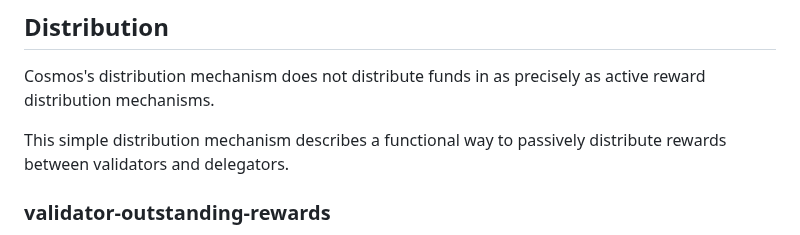
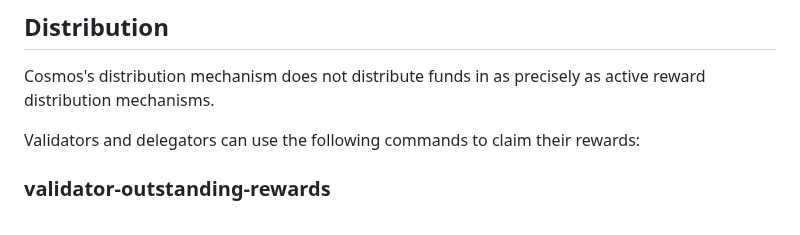
Before and after one commit to eminmtas/aligned_layer_tendermint, a Markdown page: README.md, the part around the change. GitHub-like rendering.

Commit message:
Refactor introduction

```diff
--- a/README.md
+++ b/README.md
@@ -228,7 +228,7 @@ docker run --rm -it --network alignedlayer_net-public alignedlayerd_i status --n
 ## Distribution
 Cosmos's distribution mechanism does not distribute funds in as precisely as active reward distribution mechanisms.
 
-This simple distribution mechanism describes a functional way to passively distribute rewards between validators and delegators.
+Validators and delegators can use the following commands to claim their rewards:
 
 ### validator-outstanding-rewards
 The **validator-outstanding-rewards** command allows users to query all outstanding (un-withdrawn) rewards for a validator and all their delegations.
```
